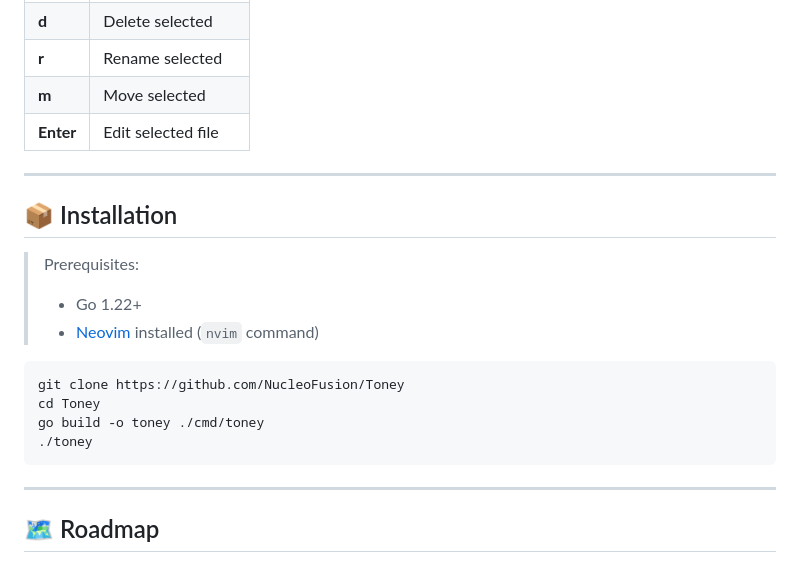
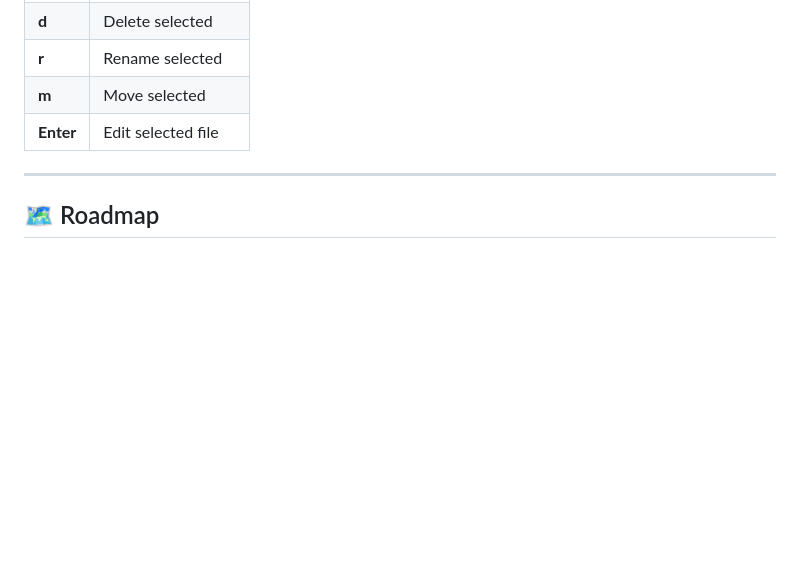
Before and after one commit to SourcewareLab/Toney, a Markdown page: README.md, the part around the change. GitHub-like rendering; blank space fills up the shorter version.

````diff
--- a/README.md
+++ b/README.md
@@ -65,21 +65,6 @@ Once the File Tree is focused (`F` or `Shift + F`):
 | **m**    | Move selected       |
 | **Enter**| Edit selected file  |
 
-
----
-
-## 📦 Installation
-
-> Prerequisites:
-> - Go 1.22+
-> - [Neovim](https://neovim.io/) installed (`nvim` command)
-
-```bash
-git clone https://github.com/NucleoFusion/Toney
-cd Toney
-go build -o toney ./cmd/toney
-./toney
-```
 
 ---
 
````
